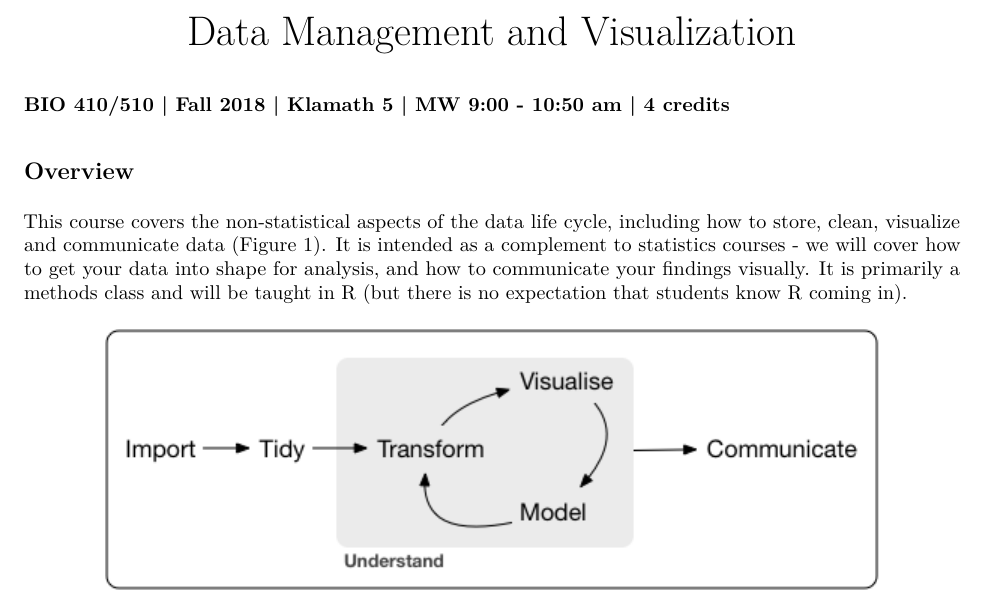
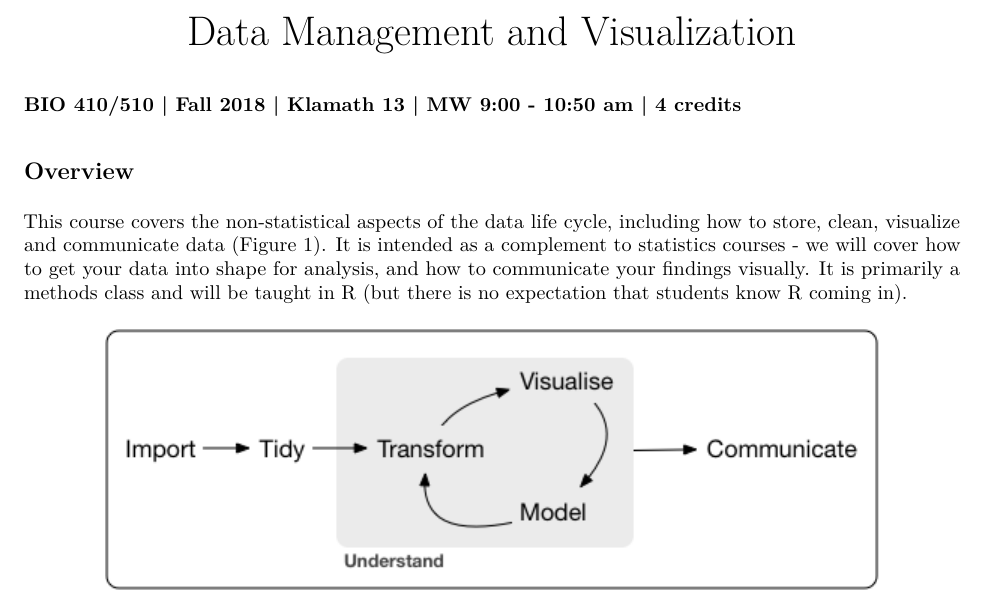
Before and after one commit to laurenmh/bio-data-course-2018, an R Markdown document (00_Syllabus-setup/Syllabus.Rmd): part of page 1 of 3, cut so that both start at the same text. The pictures show the output file 00_Syllabus-setup/Syllabus.pdf that the author committed with the source.

Commit message:
update the location

```diff
--- a/00_Syllabus-setup/Syllabus.Rmd
+++ b/00_Syllabus-setup/Syllabus.Rmd
@@ -5,7 +5,7 @@ output:
   html_document: default
   word_document: default
 ---
-#### BIO 410/510 | Fall 2018 | Klamath 5 | MW 9:00 - 10:50 am | 4 credits
+#### BIO 410/510 | Fall 2018 | Klamath 13 | MW 9:00 - 10:50 am | 4 credits
 
 ##Overview
 This course covers the non-statistical aspects of the data life cycle, including how to store, clean, visualize and communicate data (Figure 1). It is intended as a complement to statistics courses - we will cover how to get your data into shape for analysis, and how to communicate your findings visually. It is primarily a methods class and will be taught in R (but there is no expectation that students know R coming in).
```
Also changed, not shown: 00_Syllabus-setup/Syllabus.pdf.
